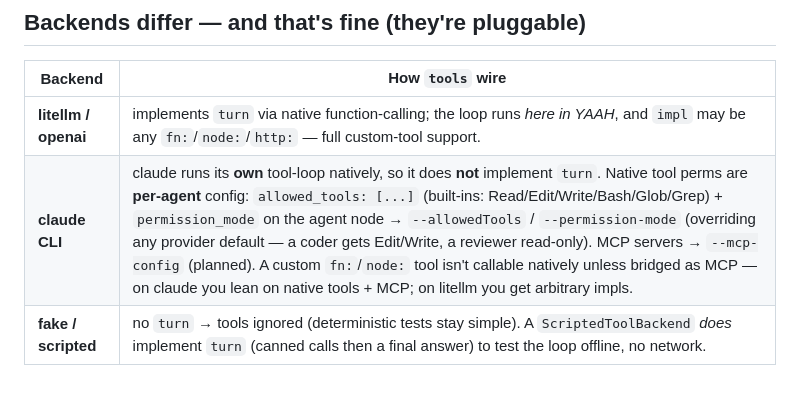
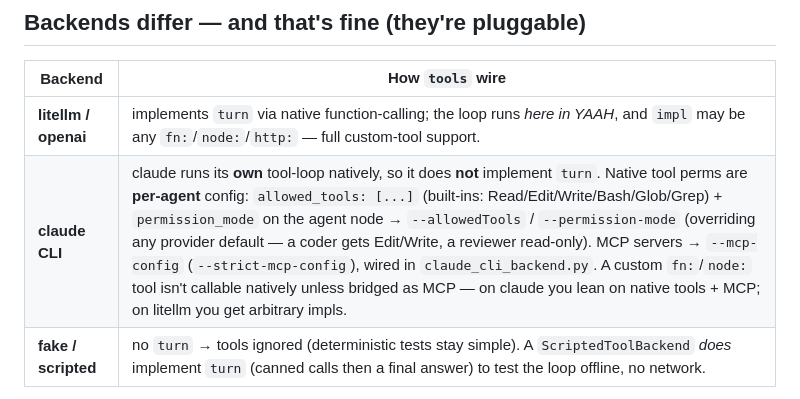
Before and after one commit to Janne-ka/yaah-harness, a Markdown page: docs/agent-tools.md, the part around the change. GitHub-like rendering.

```diff
--- a/docs/agent-tools.md
+++ b/docs/agent-tools.md
@@ -138,7 +138,7 @@ least-privilege catalogs); it cannot make a hand-written tool safe for you.
 | Backend | How `tools` wire |
 |---|---|
 | **litellm / openai** | implements `turn` via native function-calling; the loop runs *here in YAAH*, and `impl` may be any `fn:`/`node:`/`http:` — full custom-tool support. |
-| **claude CLI** | claude runs its **own** tool-loop natively, so it does **not** implement `turn`. Native tool perms are **per-agent** config: `allowed_tools: [...]` (built-ins: Read/Edit/Write/Bash/Glob/Grep) + `permission_mode` on the agent node → `--allowedTools` / `--permission-mode` (overriding any provider default — a coder gets Edit/Write, a reviewer read-only). MCP servers → `--mcp-config` (planned). A custom `fn:`/`node:` tool isn't callable natively unless bridged as MCP — on claude you lean on native tools + MCP; on litellm you get arbitrary impls. |
+| **claude CLI** | claude runs its **own** tool-loop natively, so it does **not** implement `turn`. Native tool perms are **per-agent** config: `allowed_tools: [...]` (built-ins: Read/Edit/Write/Bash/Glob/Grep) + `permission_mode` on the agent node → `--allowedTools` / `--permission-mode` (overriding any provider default — a coder gets Edit/Write, a reviewer read-only). MCP servers → `--mcp-config` (`--strict-mcp-config`), wired in `claude_cli_backend.py`. A custom `fn:`/`node:` tool isn't callable natively unless bridged as MCP — on claude you lean on native tools + MCP; on litellm you get arbitrary impls. |
 | **fake / scripted** | no `turn` → tools ignored (deterministic tests stay simple). A `ScriptedToolBackend` *does* implement `turn` (canned calls then a final answer) to test the loop offline, no network. |
 
 So **tools are uniform config; execution is per-backend.** The loop, the
```
Also changed, not shown: docs/why-yaah.md (+2 -2 lines).
